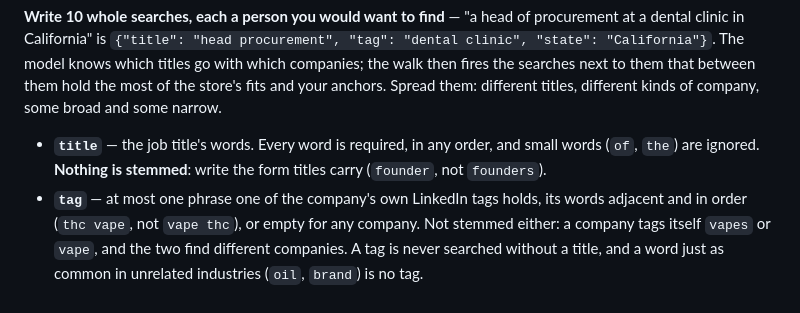
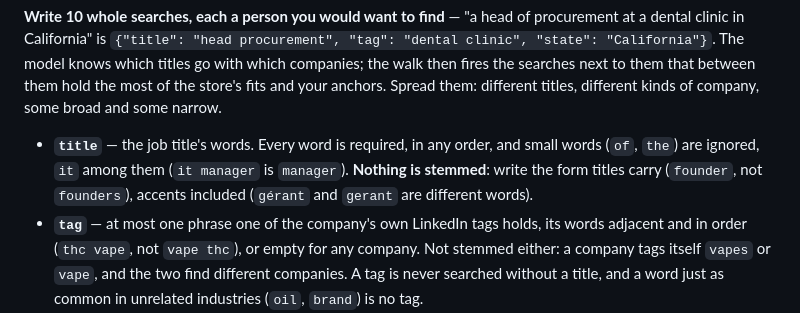
Before and after one commit to eracle/OpenOutFind, a Markdown page: skills/find-leads/SKILL.md, the part around the change. Rendered like a GitHub page.

Commit message:
find-leads skill: a title keeps its accents, and it is a stopword

```diff
--- a/skills/find-leads/SKILL.md
+++ b/skills/find-leads/SKILL.md
@@ -193,8 +193,9 @@ searches next to them that between them hold the most of the store's fits and yo
 Spread them: different titles, different kinds of company, some broad and some narrow.
 
 - **`title`** — the job title's words. Every word is required, in any order, and small words
-  (`of`, `the`) are ignored. **Nothing is stemmed**: write the form titles carry (`founder`, not
-  `founders`).
+  (`of`, `the`) are ignored, `it` among them (`it manager` is `manager`). **Nothing is stemmed**:
+  write the form titles carry (`founder`, not `founders`), accents included (`gérant` and `gerant`
+  are different words).
 - **`tag`** — at most one phrase one of the company's own LinkedIn tags holds, its words adjacent
   and in order (`thc vape`, not `vape thc`), or empty for any company. Not stemmed either: a company
   tags itself `vapes` or `vape`, and the two find different companies. A tag is never searched
```
